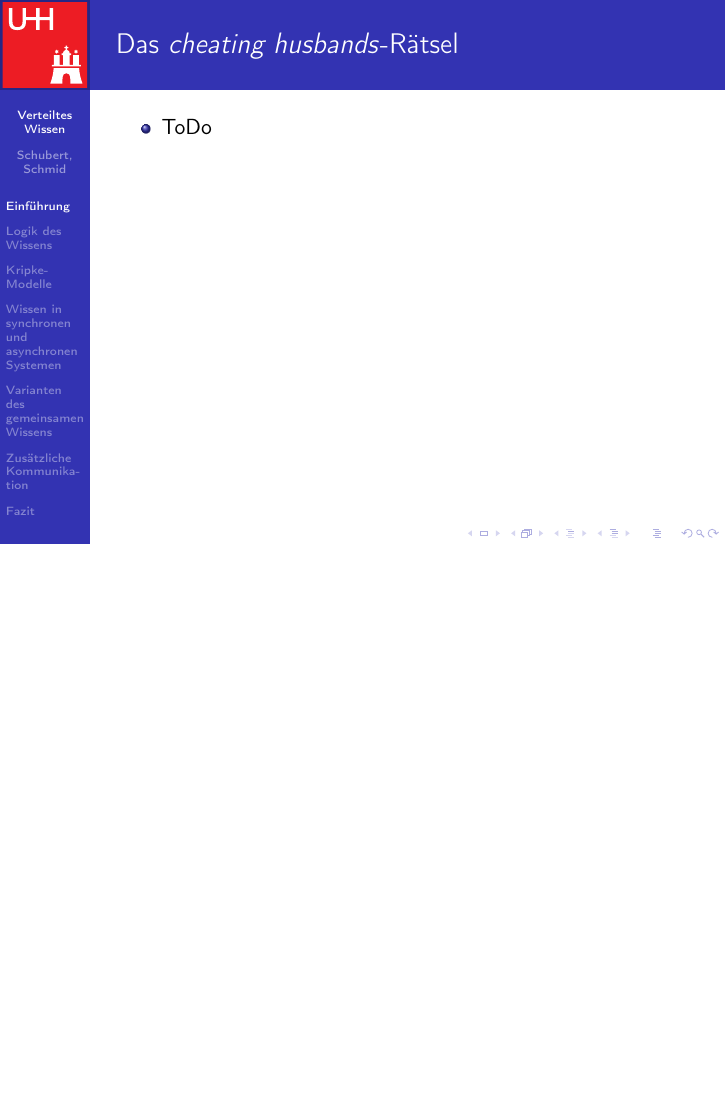
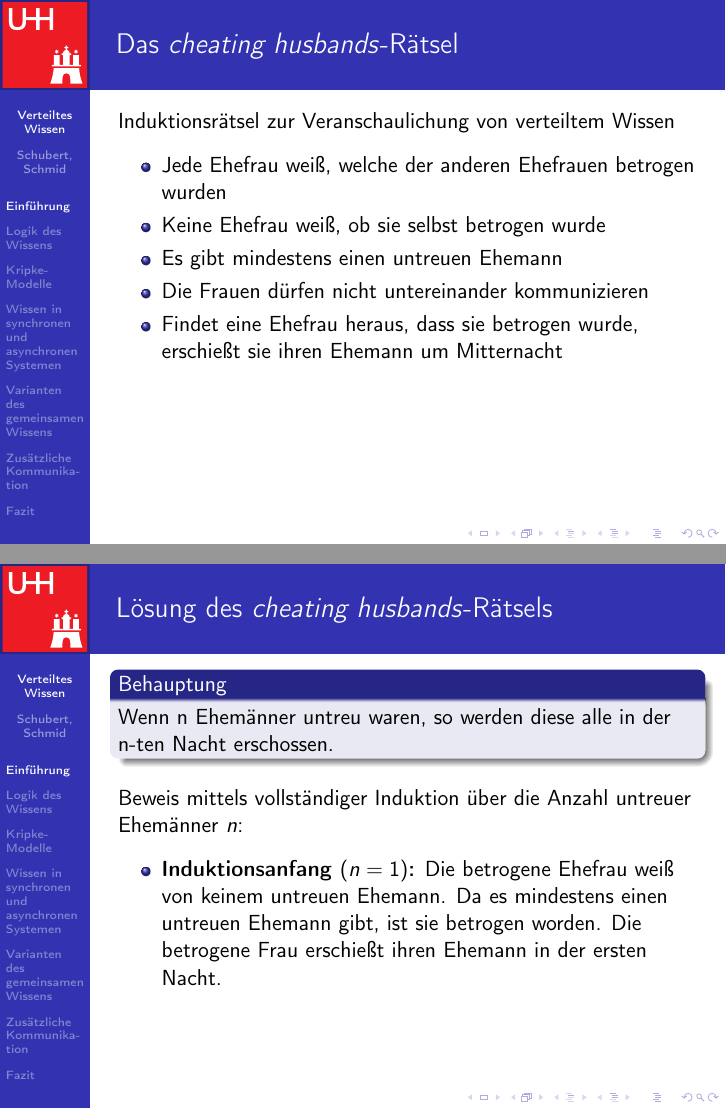
Before and after one commit to Fabse92/MvS_Seminar, LaTeX slides (Präsentation/Vortrag/MvS_Seminar_Vortrag.tex): page 5 of 19 before the commit and pages 5 and 6 of 20 after it, the two joined at a grey line, the shorter picture padded with empty space. Compiled offline with pdfLaTeX; the source files are stored in an older character set and shown here as Unicode.

Commit message:
ein paar Folien

```diff
--- a/Präsentation/Vortrag/MvS_Seminar_Vortrag.tex
+++ b/Präsentation/Vortrag/MvS_Seminar_Vortrag.tex
@@ -112,9 +112,28 @@
 
 \begin{frame}
 	\frametitle{ Das \textit{cheating husbands}-Rätsel }
+	Induktionsrätsel zur Veranschaulichung von verteiltem Wissen
+	\begin{itemize}
+		\item Jede Ehefrau weiß, welche der anderen Ehefrauen betrogen wurden
+		\item Keine Ehefrau weiß, ob sie selbst betrogen wurde
+		\item Es gibt mindestens einen untreuen Ehemann
+		\item Die Frauen dürfen nicht untereinander kommunizieren
+		\item Findet eine Ehefrau heraus, dass sie betrogen wurde, erschießt sie ihren Ehemann um Mitternacht
+	\end{itemize}
+
+\end{frame}
+
+\begin{frame}
+	\frametitle{ Lösung des \textit{cheating husbands}-Rätsels }
+
+	\begin{block}{Behauptung}
+		Wenn n Ehemänner untreu waren, so werden diese alle in der n-ten Nacht erschossen.
+	\end{block}
+
+	Beweis mittels vollständiger Induktion über die Anzahl untreuer Ehemänner $n$:
 
 	\begin{itemize}
-		\item ToDo
+		\item \textbf{Induktionsanfang $(n=1)$:} Die betrogene Ehefrau weiß von keinem untreuen Ehemann. Da es mindestens einen untreuen Ehemann gibt, ist sie betrogen worden. Die betrogene Frau erschießt ihren Ehemann in der ersten Nacht.
 	\end{itemize}
 
 \end{frame}
```
Also changed, not shown: Ausarbeitung/1_Einleitung.tex (+1 -1 lines), Präsentation/Vortrag/MvS_Seminar_Vortrag.tex (2 more changed lines).
